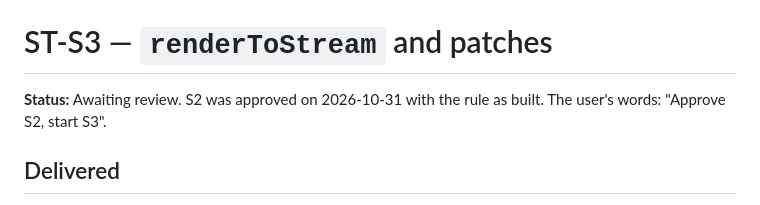
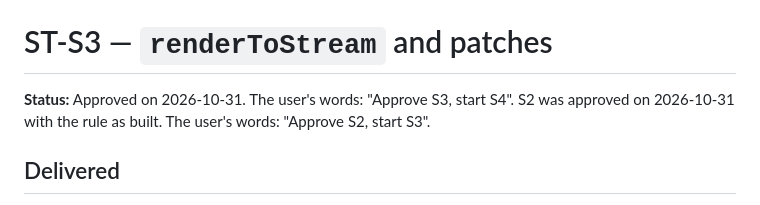
Before and after one commit to benosjs/benos, a Markdown page: docs/checkpoints/st-s3.md, the part around the change. GitHub-like rendering.

```diff
--- a/docs/checkpoints/st-s3.md
+++ b/docs/checkpoints/st-s3.md
@@ -1,6 +1,6 @@
 # ST-S3 — `renderToStream` and patches
 
-**Status:** Awaiting review. S2 was approved on 2026-10-31 with the rule as built. The user's words: "Approve S2, start S3".
+**Status:** Approved on 2026-10-31. The user's words: "Approve S3, start S4". S2 was approved on 2026-10-31 with the rule as built. The user's words: "Approve S2, start S3".
 
 ## Delivered
 
```
Also changed, not shown: docs/streaming-plan.md (+10 -10 lines).
